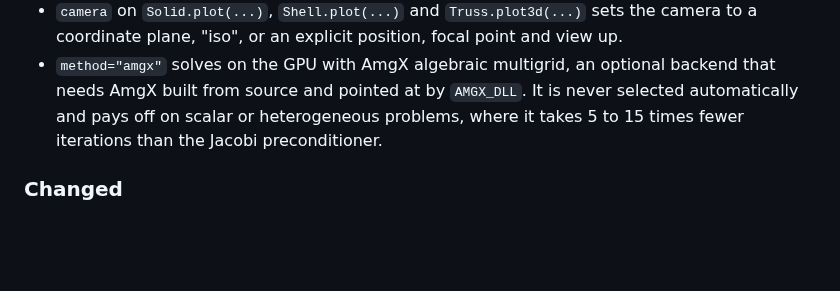
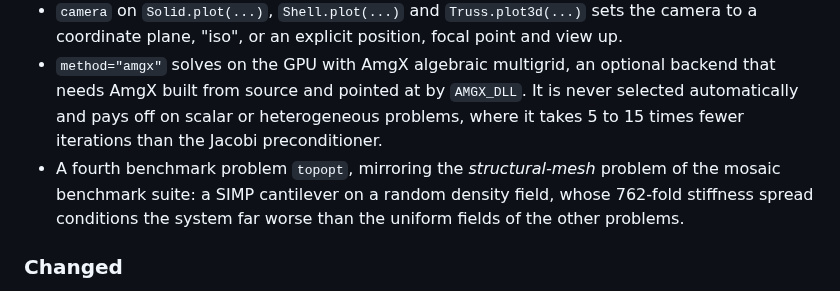
Before and after one commit to meyer-nils/torch-fem, a Markdown page: CHANGELOG.md, the part around the change. GitHub-like rendering; blank space fills up the shorter version.

```diff
--- a/CHANGELOG.md
+++ b/CHANGELOG.md
@@ -9,6 +9,7 @@
 - `axes` on `Solid.plot(...)`, `Shell.plot(...)` and `Truss.plot3d(...)` shows labeled coordinate axes, matching the matplotlib plotters.
 - `camera` on `Solid.plot(...)`, `Shell.plot(...)` and `Truss.plot3d(...)` sets the camera to a coordinate plane, "iso", or an explicit position, focal point and view up.
 - `method="amgx"` solves on the GPU with AmgX algebraic multigrid, an optional backend that needs AmgX built from source and pointed at by `AMGX_DLL`. It is never selected automatically and pays off on scalar or heterogeneous problems, where it takes 5 to 15 times fewer iterations than the Jacobi preconditioner.
+- A fourth benchmark problem `topopt`, mirroring the *structural-mesh* problem of the mosaic benchmark suite: a SIMP cantilever on a random density field, whose 762-fold stiffness spread conditions the system far worse than the uniform fields of the other problems.
 
 ### Changed
 - GPU support requires CUDA 12 or 13, dropping CUDA 11, whose last CuPy wheel predates the solver signatures used here.
```
Also changed, not shown: docs/performance.md (+19 -1 lines), docs/images/benchmark/topopt_model_dark.png (added), docs/images/benchmark/topopt_model_light.png (added), 3 other files.
